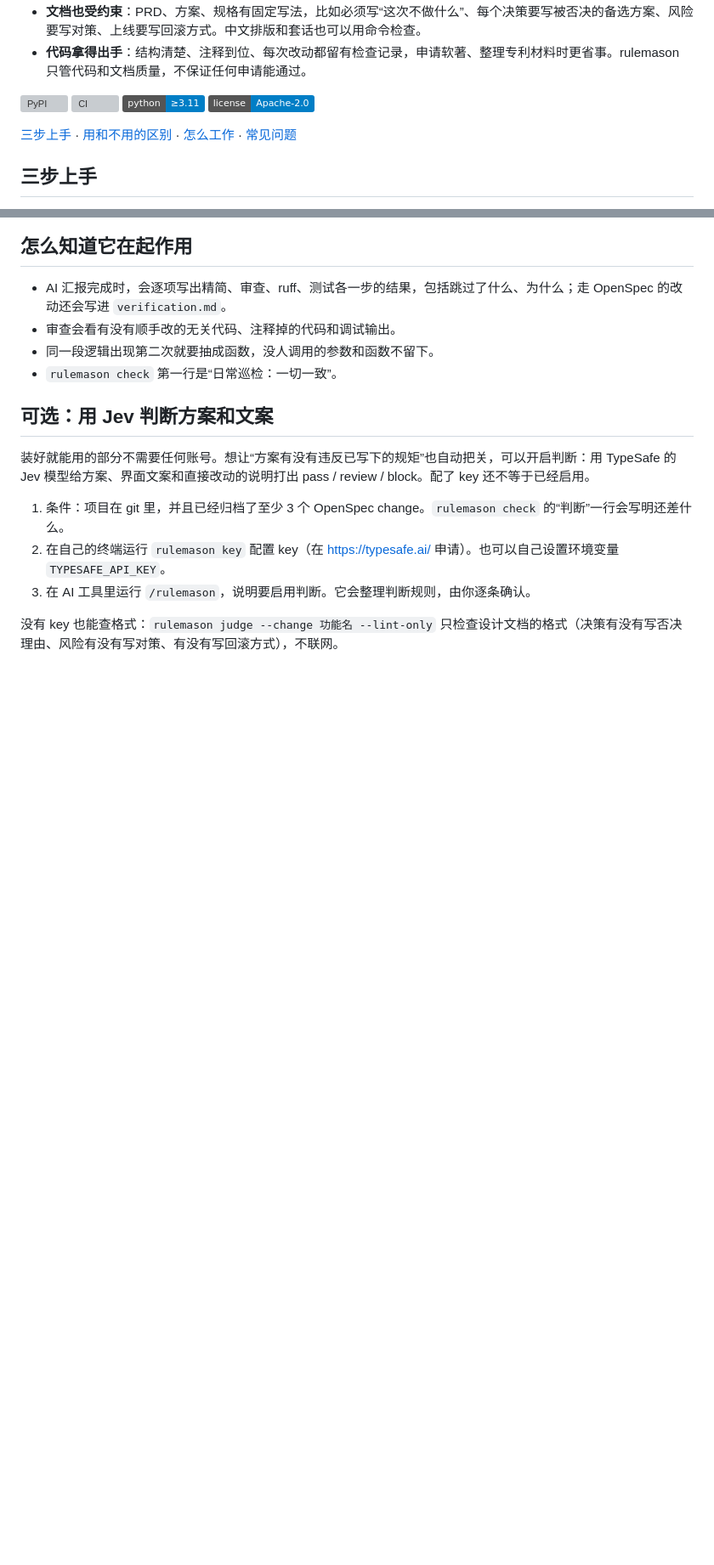
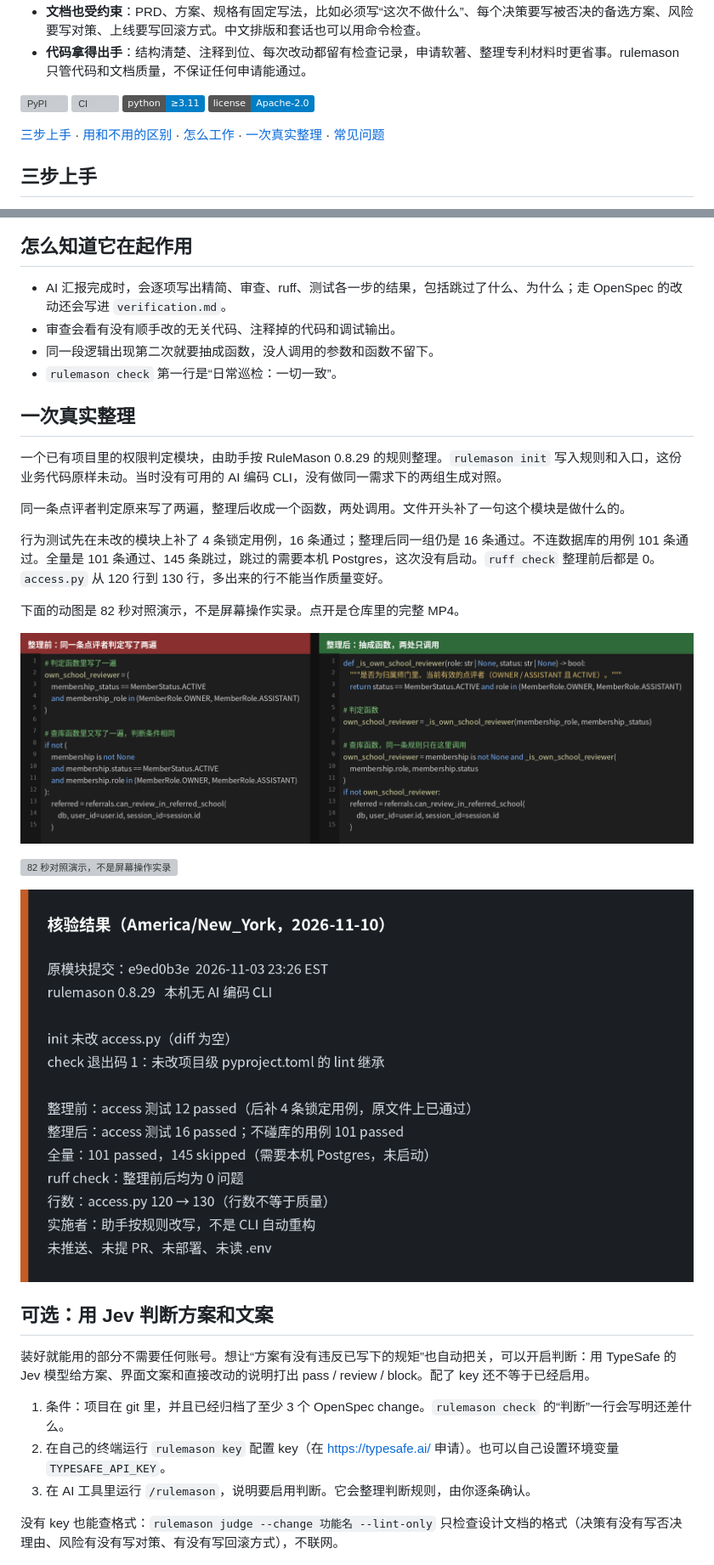
Before and after one commit to rulemason/rulemason, a Markdown page: README.md, 2 parts joined by grey strips. Shown at 85% size. GitHub-like rendering; pictures changed too: docs/assets/case-access-before-after.png (added), docs/assets/case-access-verification.png (added); badges without logos; blank space fills up the shorter version; grey boxes are pictures that could not be loaded.

```diff
--- a/README.md
+++ b/README.md
@@ -33,7 +33,7 @@
 [![Python](https://img.shields.io/badge/python-%E2%89%A53.11-blue)](https://pypi.org/project/rulemason/)
 [![License](https://img.shields.io/badge/license-Apache--2.0-blue)](https://github.com/rulemason/rulemason/blob/main/LICENSE)
 
-[三步上手](#三步上手) · [用和不用的区别](#用和不用差在哪) · [怎么工作](#怎么工作) · [常见问题](#常见问题)
+[三步上手](#三步上手) · [用和不用的区别](#用和不用差在哪) · [怎么工作](#怎么工作) · [一次真实整理](#一次真实整理) · [常见问题](#常见问题)
 
 ## 三步上手
 
@@ -176,7 +176,21 @@ OpenSpec 的命令由 `openspec init` 生成，不同版本的文件名以它写
 - 同一段逻辑出现第二次就要抽成函数，没人调用的参数和函数不留下。
 - `rulemason check` 第一行是“日常巡检：一切一致”。
 
-<!-- TODO: before/after counts from a real project (lines, duplicate blocks, dead code). Publish only measured numbers. -->
+## 一次真实整理
+
+一个已有项目里的权限判定模块，由助手按 RuleMason 0.8.29 的规则整理。`rulemason init` 写入规则和入口，这份业务代码原样未动。当时没有可用的 AI 编码 CLI，没有做同一需求下的两组生成对照。
+
+同一条点评者判定原来写了两遍，整理后收成一个函数，两处调用。文件开头补了一句这个模块是做什么的。
+
+行为测试先在未改的模块上补了 4 条锁定用例，16 条通过；整理后同一组仍是 16 条通过。不连数据库的用例 101 条通过。全量是 101 条通过、145 条跳过，跳过的需要本机 Postgres，这次没有启动。`ruff check` 整理前后都是 0。`access.py` 从 120 行到 130 行，多出来的行不能当作质量变好。
+
+下面的动图是 82 秒对照演示，不是屏幕操作实录。点开是仓库里的完整 MP4。
+
+![整理前同一条判定写了两遍，整理后抽成一处](docs/assets/case-access-before-after.png)
+
+[![82 秒对照演示，不是屏幕操作实录](docs/assets/case-access-contrast.gif)](docs/assets/case-access-contrast.mp4)
+
+![核验记录：行为测试 16 到 16，不连库 101 通过，全量 101 通过、145 跳过，ruff 为 0，行数 120 到 130](docs/assets/case-access-verification.png)
 
 ## 可选：用 Jev 判断方案和文案
 
```
Also changed, not shown: README.en.md (+16 -2 lines), docs/assets/banner.gif, 2 other files.
